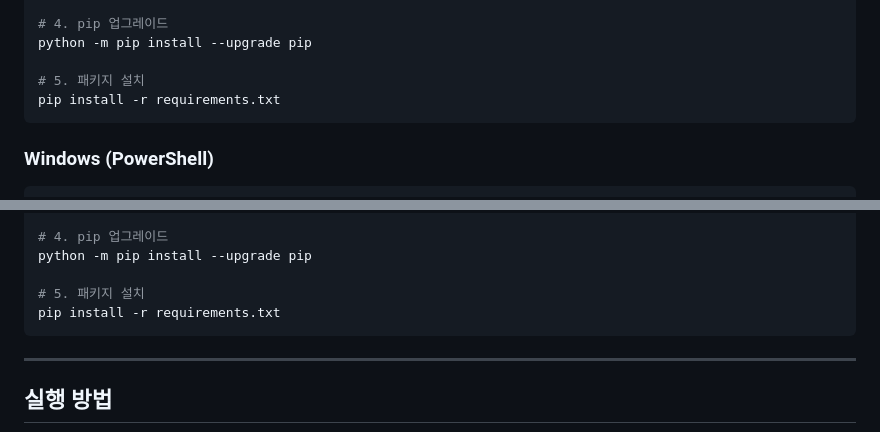
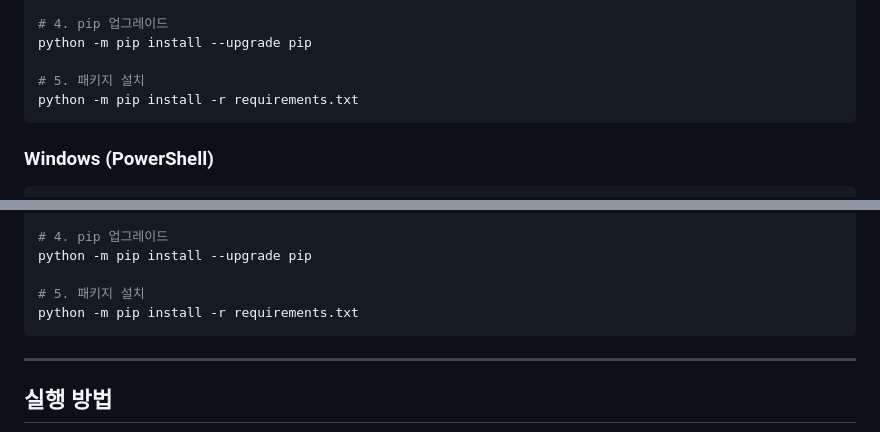
Before and after one commit to ARDA-2026/arda-algo_general, a Markdown page: README.md, 2 parts joined by grey strips. Drawn GitHub-style.

Commit message:
Align installation instructions before final merge

````diff
--- a/README.md
+++ b/README.md
@@ -139,7 +139,7 @@ source venv/bin/activate
 python -m pip install --upgrade pip
 
 # 5. 패키지 설치
-pip install -r requirements.txt
+python -m pip install -r requirements.txt
 ```
 
 ### Windows (PowerShell)
@@ -159,7 +159,7 @@ py -3.10 -m venv venv
 python -m pip install --upgrade pip
 
 # 5. 패키지 설치
-pip install -r requirements.txt
+python -m pip install -r requirements.txt
 ```
 
 ---
````
